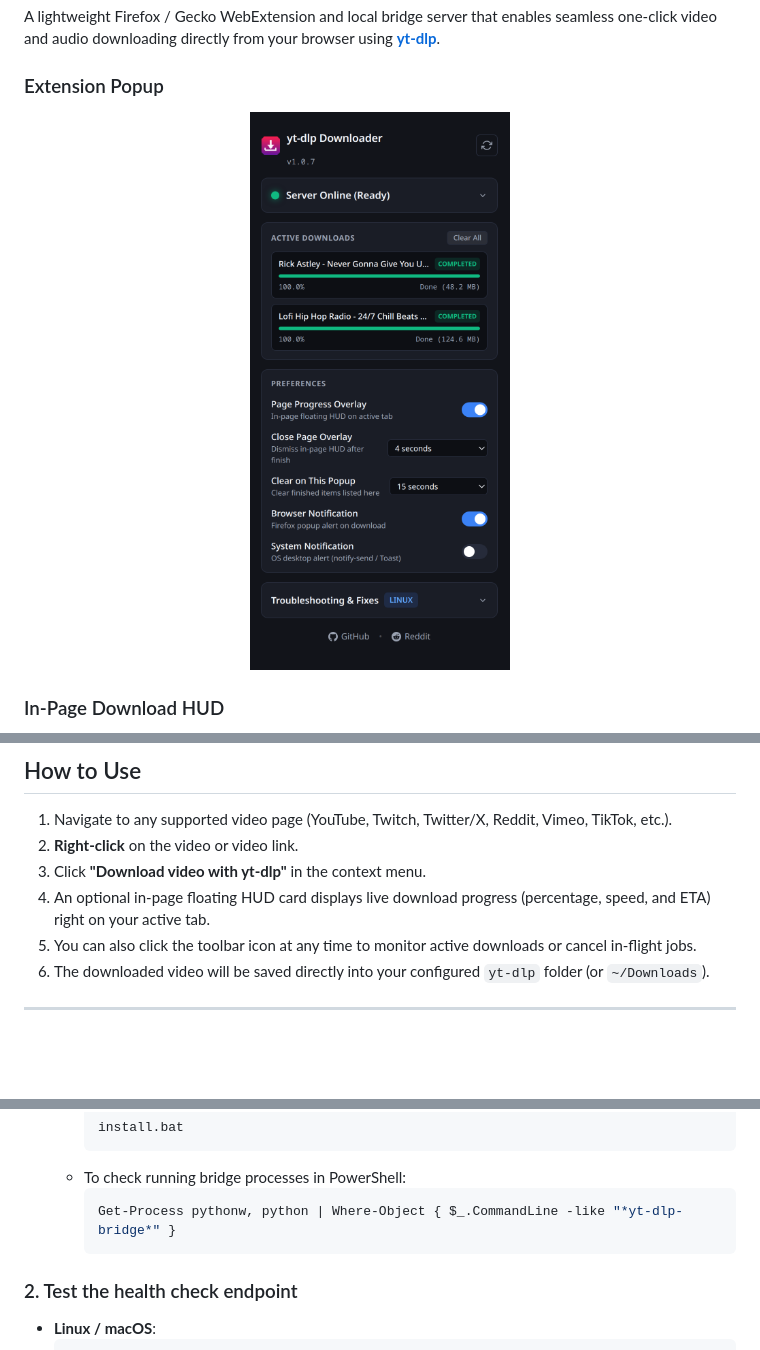
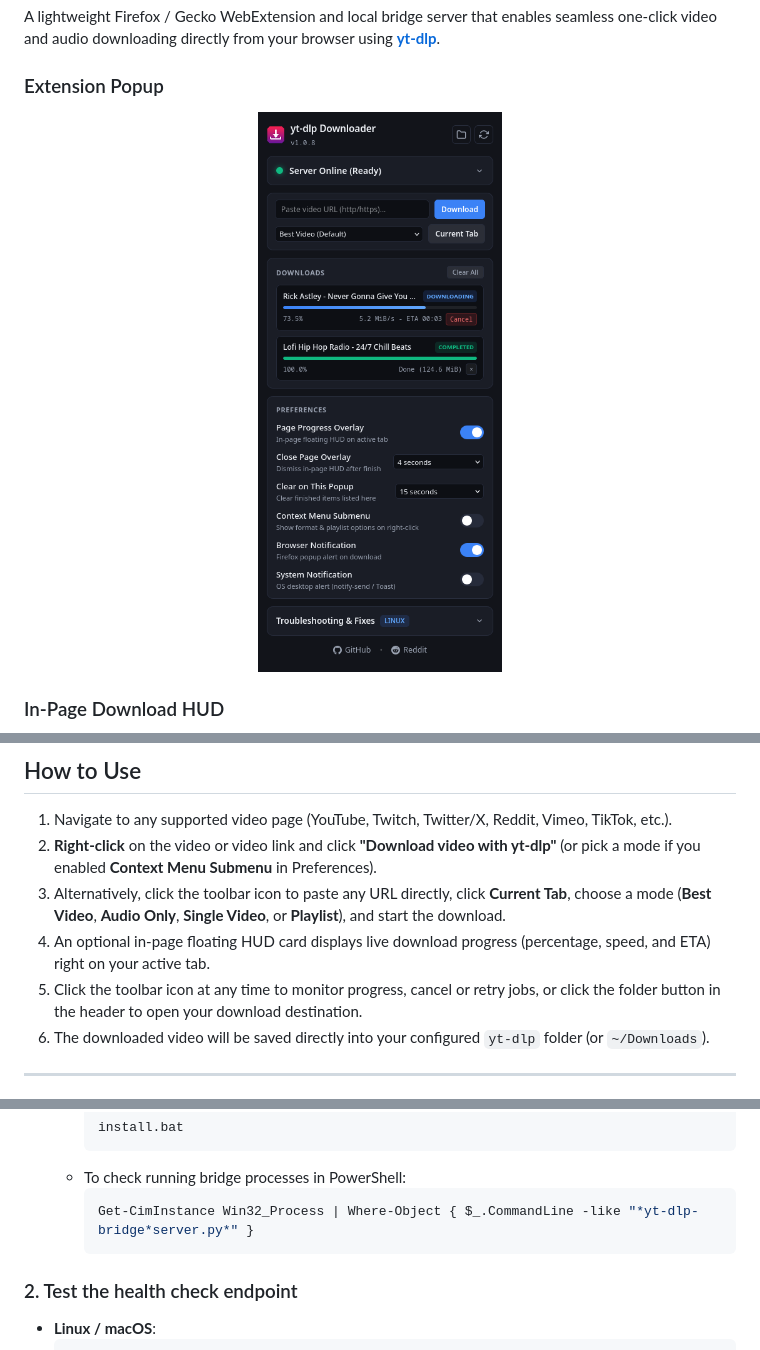
Before and after one commit to PlasmaDrifter/yt-dlp-firefox-extension, a Markdown page: README.md, 3 parts joined by grey strips. Drawn GitHub-style; pictures changed too: assets/extension-popup-settings.png; blank space fills up the shorter version.

Commit message:
docs: update README usage, PowerShell check, and v1.0.8 popup screenshot

````diff
--- a/README.md
+++ b/README.md
@@ -108,10 +108,10 @@ If you prefer installing directly from a local file without using AMO:
 ## How to Use
 
 1. Navigate to any supported video page (YouTube, Twitch, Twitter/X, Reddit, Vimeo, TikTok, etc.).
-2. **Right-click** on the video or video link.
-3. Click **"Download video with yt-dlp"** in the context menu.
+2. **Right-click** on the video or video link and click **"Download video with yt-dlp"** (or pick a mode if you enabled **Context Menu Submenu** in Preferences).
+3. Alternatively, click the toolbar icon to paste any URL directly, click **Current Tab**, choose a mode (**Best Video**, **Audio Only**, **Single Video**, or **Playlist**), and start the download.
 4. An optional in-page floating HUD card displays live download progress (percentage, speed, and ETA) right on your active tab.
-5. You can also click the toolbar icon at any time to monitor active downloads or cancel in-flight jobs.
+5. Click the toolbar icon at any time to monitor progress, cancel or retry jobs, or click the folder button in the header to open your download destination.
 6. The downloaded video will be saved directly into your configured `yt-dlp` folder (or `~/Downloads`).
 
 ---
@@ -160,7 +160,7 @@ The extension triggers your system's `yt-dlp` binary, which automatically reads
     ```
   * To check running bridge processes in PowerShell:
     ```powershell
-    Get-Process pythonw, python | Where-Object { $_.CommandLine -like "*yt-dlp-bridge*" }
+    Get-CimInstance Win32_Process | Where-Object { $_.CommandLine -like "*yt-dlp-bridge*server.py*" }
     ```
 
 ### 2. Test the health check endpoint
````
